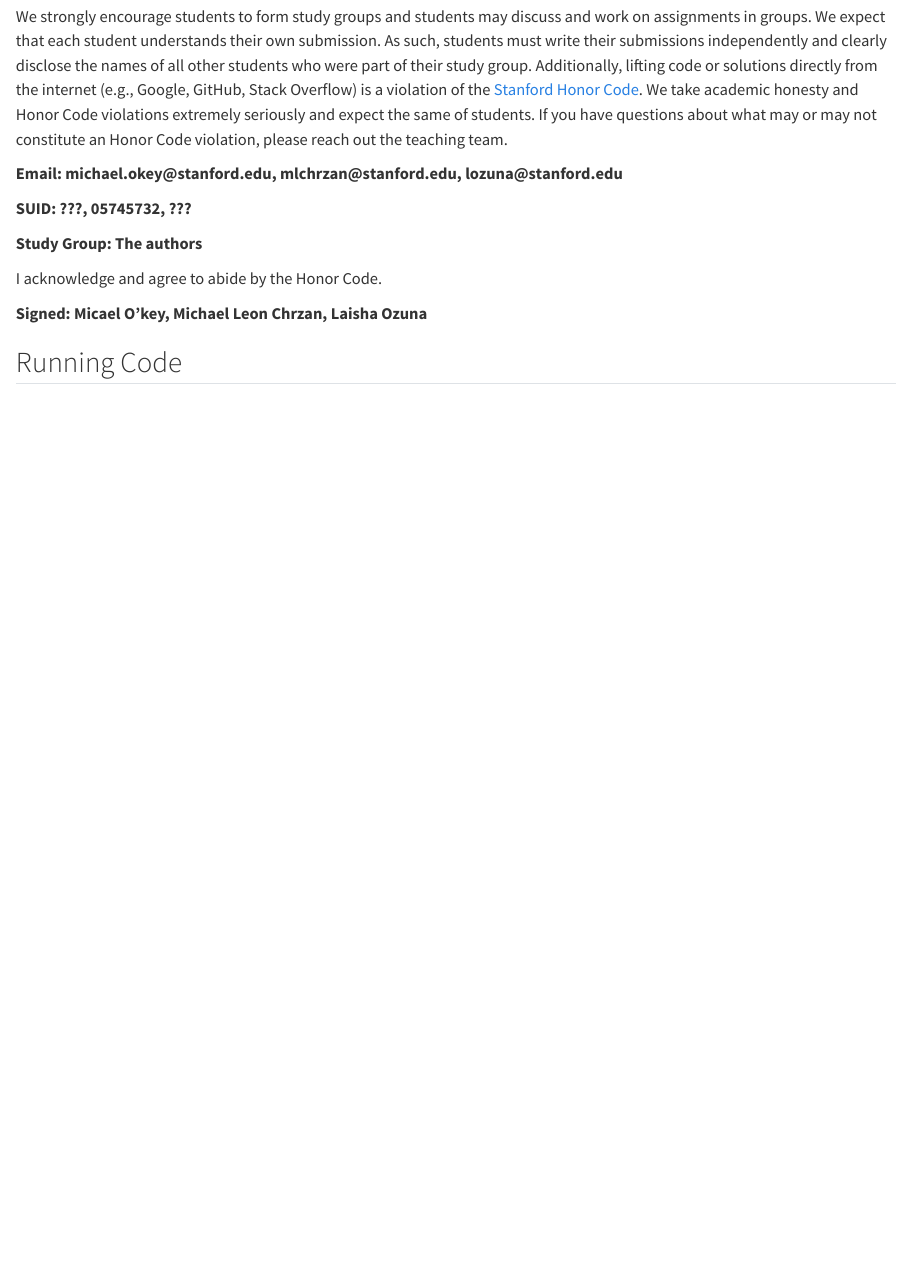
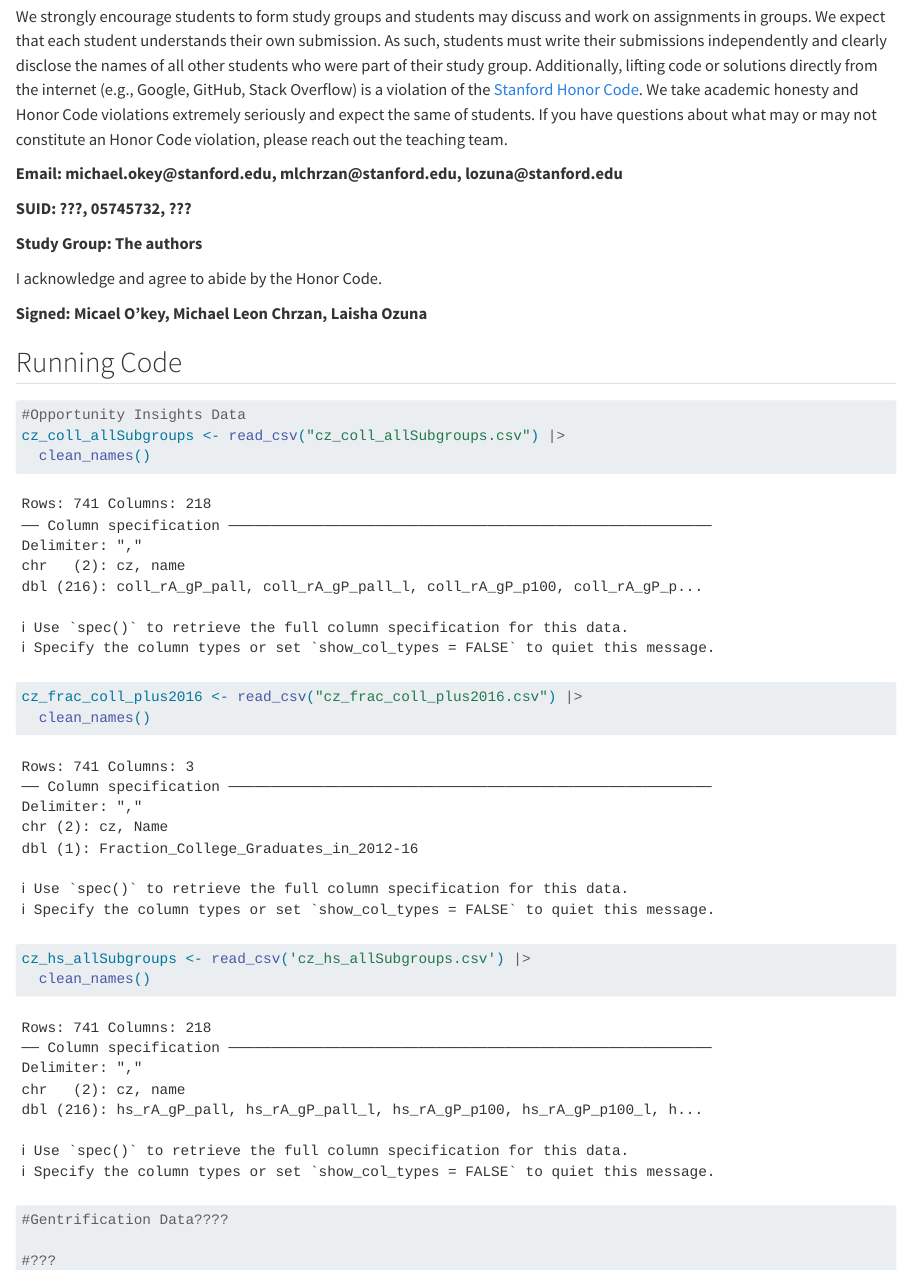
Before and after one commit to mlchrzan/Wrong-Place-Wrong-Time, a Quarto document (423A Group Project Code.qmd): the page in a window 1100 px wide, from 190 px down. Rendered offline with R 4.5, knitr and Pandoc in place of Quarto, with nearby package versions; column names are cleaned by a stand-in for the janitor package.

Commit message:
Reading in csv files from Laisha

````diff
--- a/423A Group Project Code.qmd
+++ b/423A Group Project Code.qmd
@@ -37,3 +37,20 @@
 library(skimr)
 library(here)
 ```
+
+```{r read-in-data}
+
+#Opportunity Insights Data
+cz_coll_allSubgroups <- read_csv("cz_coll_allSubgroups.csv") |>
+  clean_names()
+
+cz_frac_coll_plus2016 <- read_csv("cz_frac_coll_plus2016.csv") |>
+  clean_names()
+
+cz_hs_allSubgroups <- read_csv('cz_hs_allSubgroups.csv') |>
+  clean_names()
+
+#Gentrification Data????
+
+#???
+```
````
